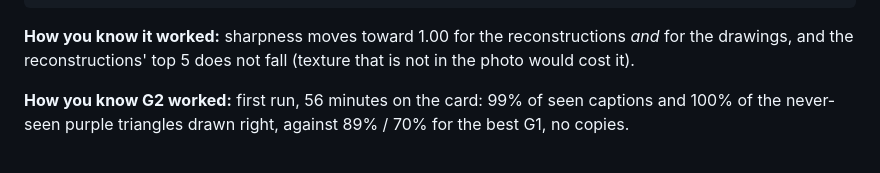
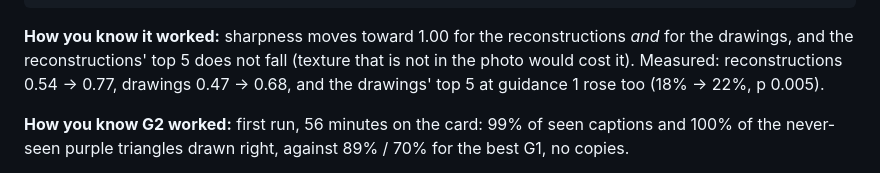
Before and after one commit to kunwarmahen/aksharallm, a Markdown page: docs/01-journeys.md, the part around the change. Drawn GitHub-style.

```diff
--- a/docs/01-journeys.md
+++ b/docs/01-journeys.md
@@ -826,7 +826,8 @@ python -m aksharallm.pictures coco-report flow-coco-gan --clip clip-coco --guida
 
 **How you know it worked:** sharpness moves toward 1.00 for the reconstructions *and* for the
 drawings, and the reconstructions' top 5 does not fall (texture that is not in the photo would
-cost it).
+cost it). Measured: reconstructions 0.54 → 0.77, drawings 0.47 → 0.68, and the drawings' top 5 at
+guidance 1 rose too (18% → 22%, p 0.005).
 
 **How you know G2 worked:** first run, 56 minutes on the card: 99% of seen captions and 100% of
 the never-seen purple triangles drawn right, against 89% / 70% for the best G1, no copies.
```
Also changed, not shown: README.md (+4 -2 lines), docs/26-pictures.md (+34 -3 lines), docs/img/flow-coco-gan.png (added).
